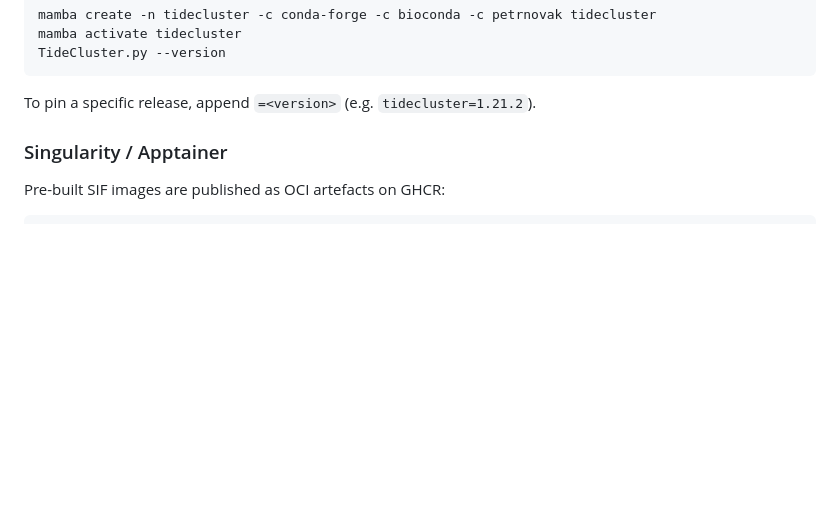
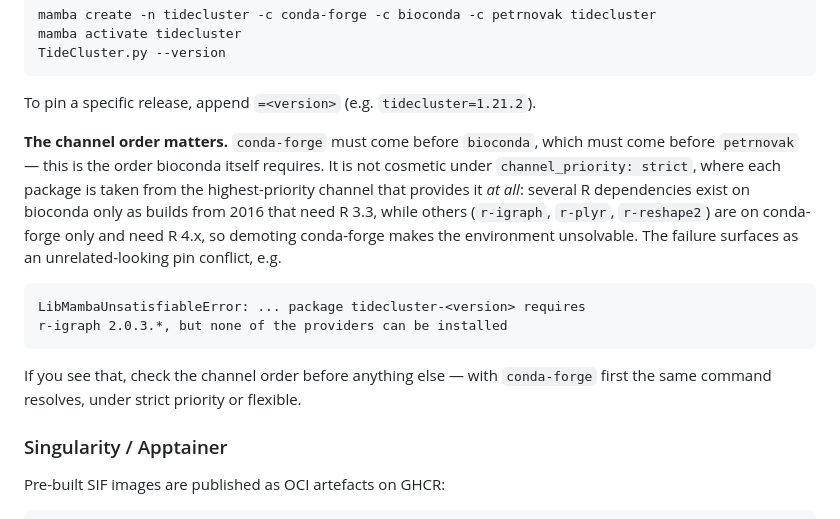
Before and after one commit to kavonrtep/TideCluster, a Markdown page: README.md, the part around the change. Drawn GitHub-style; blank space fills up the shorter version.

Commit message:
docs: state that the conda channel order is required, not cosmetic
The install command already listed conda-forge before bioconda before petrnovak,
but nothing said the order was load-bearing. Under `channel_priority: strict`
each package comes from the highest-priority channel that provides it at all,
and our R stack straddles the two channels: r-optparse, r-scales, r-jsonlite,
r-dplyr, r-hwriter and r-r2html exist on bioconda only as 2016 builds needing
R 3.3, while r-igraph, r-plyr and r-reshape2 are conda-forge-only and need R 4.x.
Demoting conda-forge forces the first set onto ancient R and makes the
environment unsolvable.

It surfaces as an unrelated-looking pin conflict naming r-igraph, which is
simply the first spec the solver cannot satisfy — a reported case spent real
effort concluding the r-igraph pin was at fault when the channel order was.
The note quotes that error so the next person searching it lands on the cause.

Documentation only; no recipe or pin change. The r-igraph pin stays exact: it
guards Leiden tie-breaking in the comparative analysis (issue #4, R6), and
relaxing it would not have helped anyway, since r-plyr and r-reshape2 hit the
same conda-forge-only constraint.

Co-Authored-By: Claude Opus 5 (1M context) <noreply@anthropic.com>

````diff
--- a/README.md
+++ b/README.md
@@ -235,6 +235,23 @@ TideCluster.py --version
 
 To pin a specific release, append `=<version>` (e.g.
 `tidecluster=1.21.2`).
+
+**The channel order matters.** `conda-forge` must come before `bioconda`, which
+must come before `petrnovak` — this is the order bioconda itself requires. It is
+not cosmetic under `channel_priority: strict`, where each package is taken from
+the highest-priority channel that provides it *at all*: several R dependencies
+exist on bioconda only as builds from 2016 that need R 3.3, while others
+(`r-igraph`, `r-plyr`, `r-reshape2`) are on conda-forge only and need R 4.x, so
+demoting conda-forge makes the environment unsolvable. The failure surfaces as an
+unrelated-looking pin conflict, e.g.
+
+```
+LibMambaUnsatisfiableError: ... package tidecluster-<version> requires
+r-igraph 2.0.3.*, but none of the providers can be installed
+```
+
+If you see that, check the channel order before anything else — with
+`conda-forge` first the same command resolves, under strict priority or flexible.
 
 ### Singularity / Apptainer
 
````
